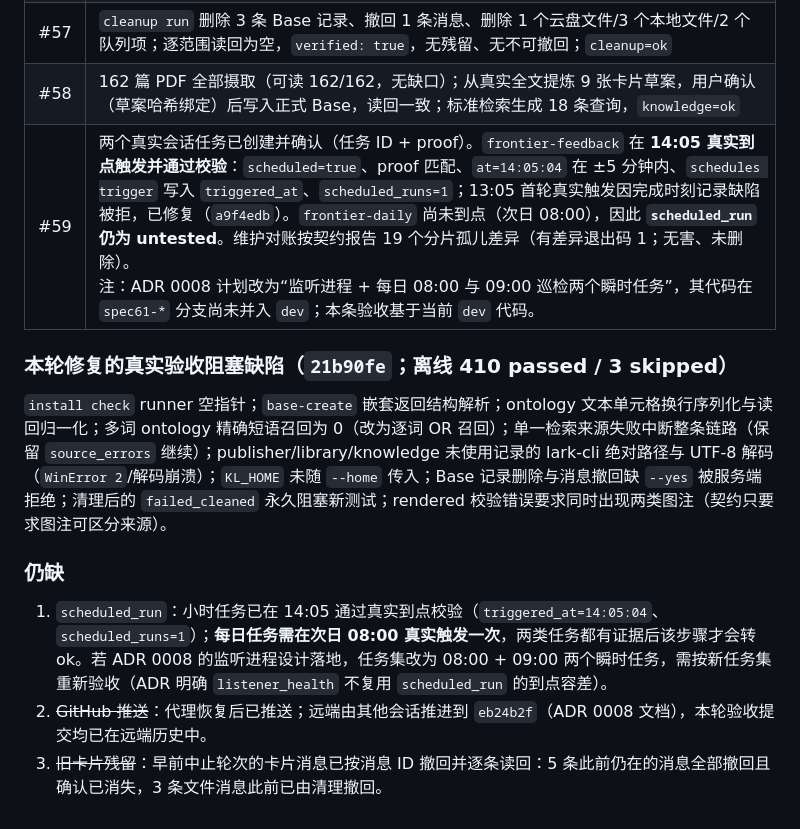
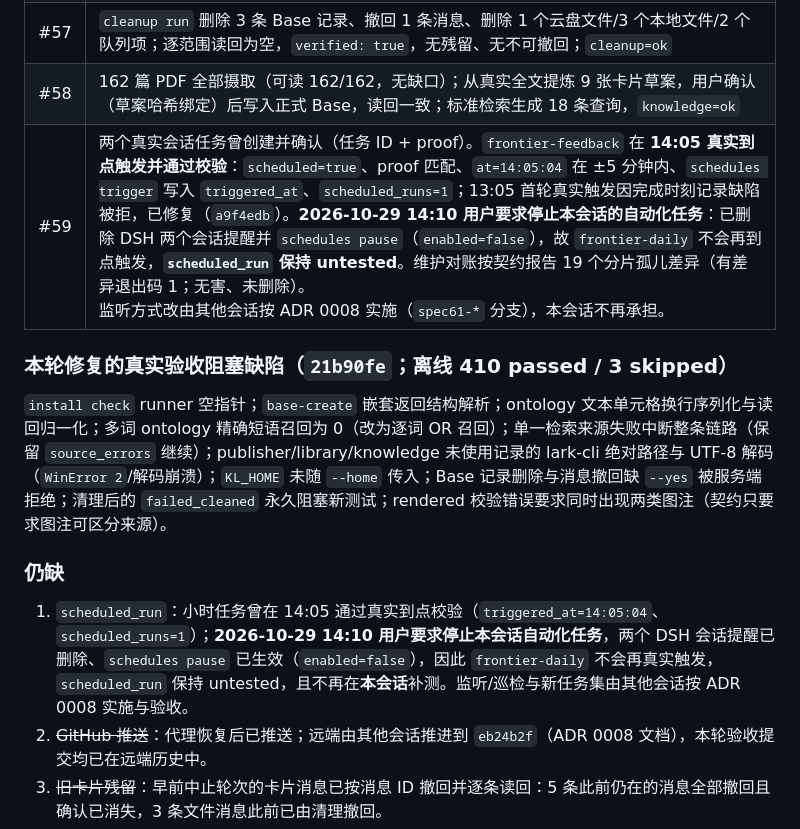
Before and after one commit to Moke110/frontier, a Markdown page: docs/acceptance/README.md, the part around the change. GitHub-like rendering.

Commit message:
docs(acceptance): record pausing this session's automation at the user's request

```diff
--- a/docs/acceptance/README.md
+++ b/docs/acceptance/README.md
@@ -50,7 +50,7 @@
 | #56 | 七段推送 + 生成图渲染（65 KB 自包含 HTML）→ 推送库登记 → Drive 上传 → 真实送达飞书文件消息、评分卡、更新卡；**用户本人评分 `great`、本人采纳 `agree_all`**；写回后 Base 逐字段读回一致；七步 + `verified` 齐全，`test_loop=ok` |
 | #57 | `cleanup run` 删除 3 条 Base 记录、撤回 1 条消息、删除 1 个云盘文件/3 个本地文件/2 个队列项；逐范围读回为空，`verified: true`，无残留、无不可撤回；`cleanup=ok` |
 | #58 | 162 篇 PDF 全部摄取（可读 162/162，无缺口）；从真实全文提炼 9 张卡片草案，用户确认（草案哈希绑定）后写入正式 Base，读回一致；标准检索生成 18 条查询，`knowledge=ok` |
-| #59 | 两个真实会话任务已创建并确认（任务 ID + proof）。`frontier-feedback` 在 **14:05 真实到点触发并通过校验**：`scheduled=true`、proof 匹配、`at=14:05:04` 在 ±5 分钟内、`schedules trigger` 写入 `triggered_at`、`scheduled_runs=1`；13:05 首轮真实触发因完成时刻记录缺陷被拒，已修复（`a9f4edb`）。`frontier-daily` 尚未到点（次日 08:00），因此 **`scheduled_run` 仍为 untested**。维护对账按契约报告 19 个分片孤儿差异（有差异退出码 1；无害、未删除）。<br>注：ADR 0008 计划改为“监听进程 + 每日 08:00 与 09:00 巡检两个瞬时任务”，其代码在 `spec61-*` 分支尚未并入 `dev`；本条验收基于当前 `dev` 代码。 |
+| #59 | 两个真实会话任务曾创建并确认（任务 ID + proof）。`frontier-feedback` 在 **14:05 真实到点触发并通过校验**：`scheduled=true`、proof 匹配、`at=14:05:04` 在 ±5 分钟内、`schedules trigger` 写入 `triggered_at`、`scheduled_runs=1`；13:05 首轮真实触发因完成时刻记录缺陷被拒，已修复（`a9f4edb`）。**2026-10-29 14:10 用户要求停止本会话的自动化任务**：已删除 DSH 两个会话提醒并 `schedules pause`（`enabled=false`），故 `frontier-daily` 不会再到点触发，**`scheduled_run` 保持 untested**。维护对账按契约报告 19 个分片孤儿差异（有差异退出码 1；无害、未删除）。<br>监听方式改由其他会话按 ADR 0008 实施（`spec61-*` 分支），本会话不再承担。 |
 
 ### 本轮修复的真实验收阻塞缺陷（`21b90fe`；离线 410 passed / 3 skipped）
 
@@ -58,7 +58,7 @@
 
 ### 仍缺
 
-1. `scheduled_run`：小时任务已在 14:05 通过真实到点校验（`triggered_at=14:05:04`、`scheduled_runs=1`）；**每日任务需在次日 08:00 真实触发一次**，两类任务都有证据后该步骤才会转 ok。若 ADR 0008 的监听进程设计落地，任务集改为 08:00 + 09:00 两个瞬时任务，需按新任务集重新验收（ADR 明确 `listener_health` 不复用 `scheduled_run` 的到点容差）。
+1. `scheduled_run`：小时任务曾在 14:05 通过真实到点校验（`triggered_at=14:05:04`、`scheduled_runs=1`）；**2026-10-29 14:10 用户要求停止本会话自动化任务**，两个 DSH 会话提醒已删除、`schedules pause` 已生效（`enabled=false`），因此 `frontier-daily` 不会再真实触发，`scheduled_run` 保持 untested，且不再在**本会话**补测。监听/巡检与新任务集由其他会话按 ADR 0008 实施与验收。
 2. ~~GitHub 推送~~：代理恢复后已推送；远端由其他会话推进到 `eb24b2f`（ADR 0008 文档），本轮验收提交均已在远端历史中。
 3. ~~旧卡片残留~~：早前中止轮次的卡片消息已按消息 ID 撤回并逐条读回：5 条此前仍在的消息全部撤回且确认已消失，3 条文件消息此前已由清理撤回。
 
```
